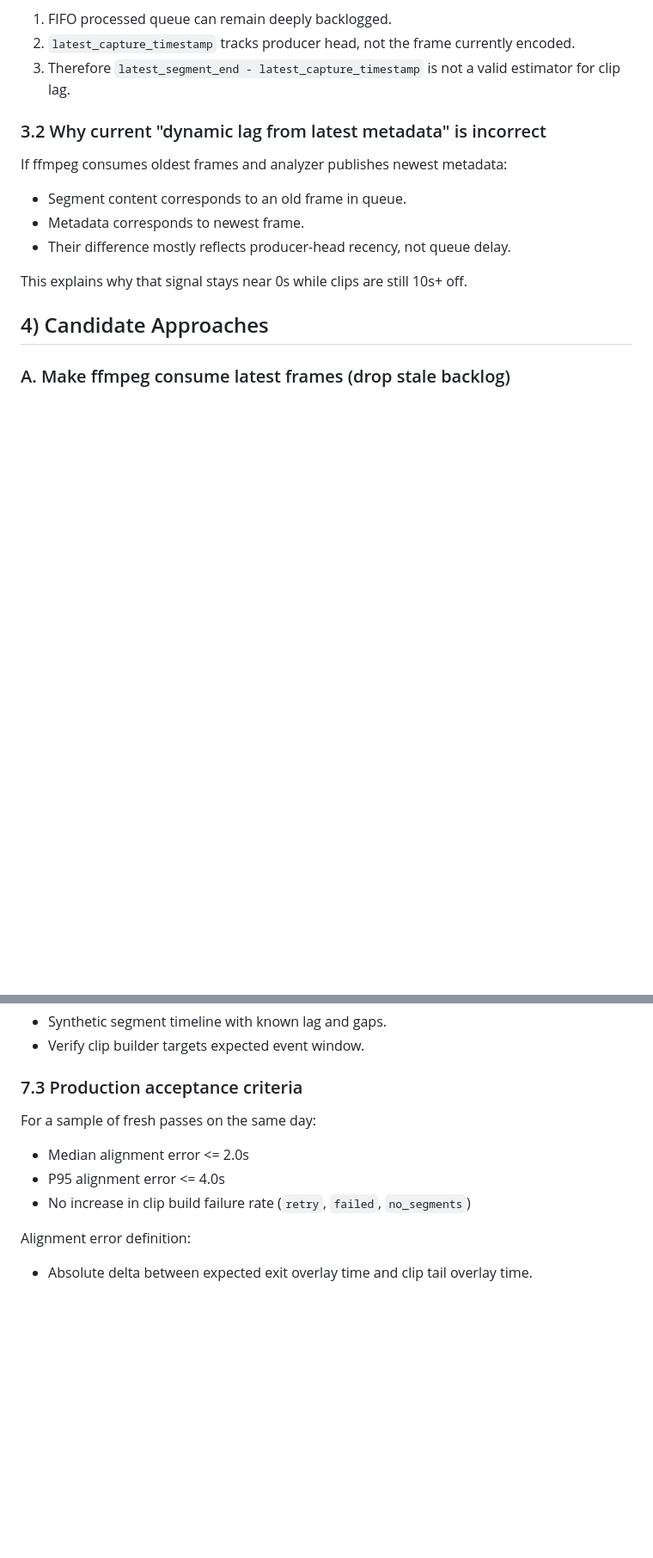
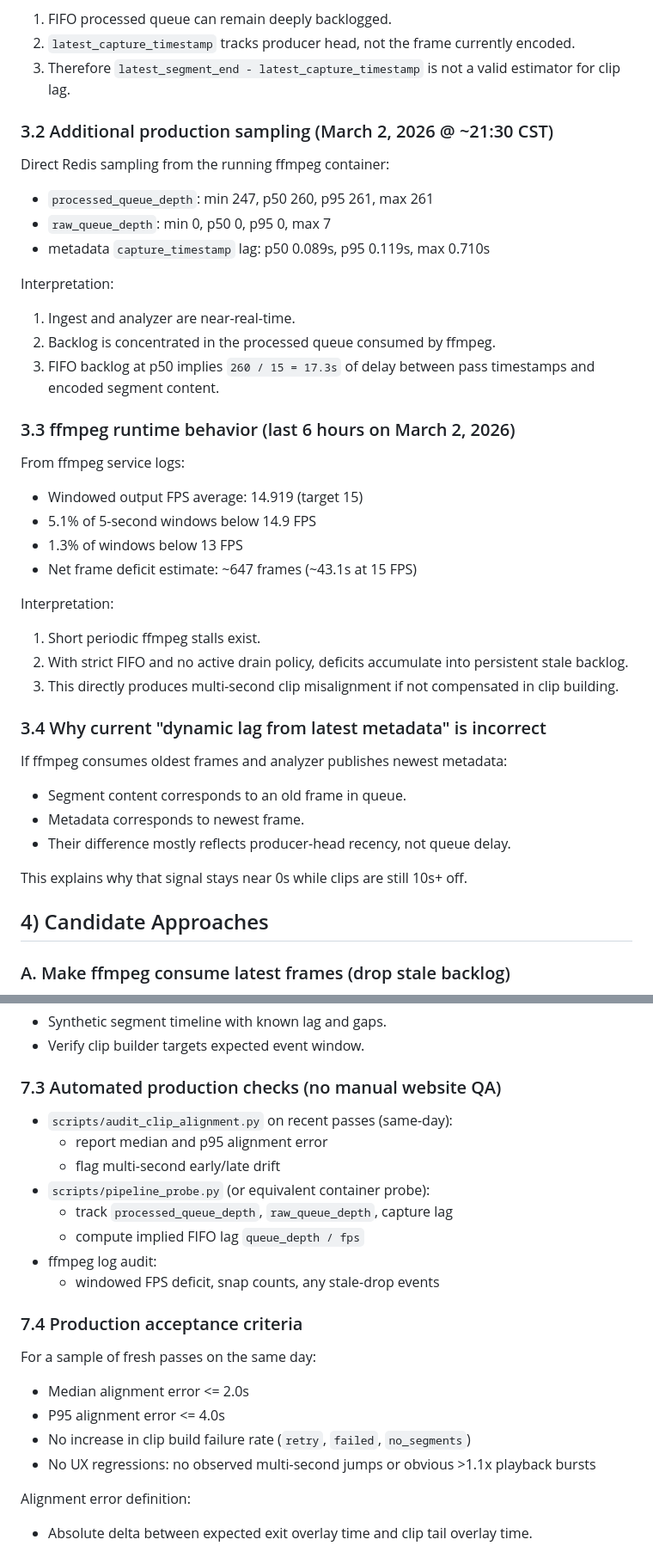
Before and after one commit to cipher982/stopsign_ai, a Markdown page: docs/specs/2026-03-02-clip-alignment-method-b.md, 2 parts joined by grey strips. Shown at 86% size. GitHub-like rendering; blank space fills up the shorter version.

Commit message:
docs: tighten method-b spec with live UX invariants and evidence

```diff
--- a/docs/specs/2026-03-02-clip-alignment-method-b.md
+++ b/docs/specs/2026-03-02-clip-alignment-method-b.md
@@ -44,7 +47,36 @@ Interpretation:
 2. `latest_capture_timestamp` tracks producer head, not the frame currently encoded.
 3. Therefore `latest_segment_end - latest_capture_timestamp` is not a valid estimator for clip lag.
 
-### 3.2 Why current "dynamic lag from latest metadata" is incorrect
+### 3.2 Additional production sampling (March 2, 2026 @ ~21:30 CST)
+
+Direct Redis sampling from the running ffmpeg container:
+
+- `processed_queue_depth`: min 247, p50 260, p95 261, max 261
+- `raw_queue_depth`: min 0, p50 0, p95 0, max 7
+- metadata `capture_timestamp` lag: p50 0.089s, p95 0.119s, max 0.710s
+
+Interpretation:
+
+1. Ingest and analyzer are near-real-time.
+2. Backlog is concentrated in the processed queue consumed by ffmpeg.
+3. FIFO backlog at p50 implies `260 / 15 = 17.3s` of delay between pass timestamps and encoded segment content.
+
+### 3.3 ffmpeg runtime behavior (last 6 hours on March 2, 2026)
+
+From ffmpeg service logs:
+
+- Windowed output FPS average: 14.919 (target 15)
+- 5.1% of 5-second windows below 14.9 FPS
+- 1.3% of windows below 13 FPS
+- Net frame deficit estimate: ~647 frames (~43.1s at 15 FPS)
+
+Interpretation:
+
+1. Short periodic ffmpeg stalls exist.
+2. With strict FIFO and no active drain policy, deficits accumulate into persistent stale backlog.
+3. This directly produces multi-second clip misalignment if not compensated in clip building.
+
+### 3.4 Why current "dynamic lag from latest metadata" is incorrect
 
 If ffmpeg consumes oldest frames and analyzer publishes newest metadata:
 
@@ -179,13 +223,25 @@ Reason:
 - Synthetic segment timeline with known lag and gaps.
 - Verify clip builder targets expected event window.
 
-### 7.3 Production acceptance criteria
+### 7.3 Automated production checks (no manual website QA)
+
+- `scripts/audit_clip_alignment.py` on recent passes (same-day):
+  - report median and p95 alignment error
+  - flag multi-second early/late drift
+- `scripts/pipeline_probe.py` (or equivalent container probe):
+  - track `processed_queue_depth`, `raw_queue_depth`, capture lag
+  - compute implied FIFO lag `queue_depth / fps`
+- ffmpeg log audit:
+  - windowed FPS deficit, snap counts, any stale-drop events
+
+### 7.4 Production acceptance criteria
 
 For a sample of fresh passes on the same day:
 
 - Median alignment error <= 2.0s
 - P95 alignment error <= 4.0s
 - No increase in clip build failure rate (`retry`, `failed`, `no_segments`)
+- No UX regressions: no observed multi-second jumps or obvious >1.1x playback bursts
 
 Alignment error definition:
 
```
Also changed, not shown: other parts of docs/specs/2026-03-02-clip-alignment-method-b.md (+17 -0 lines).
